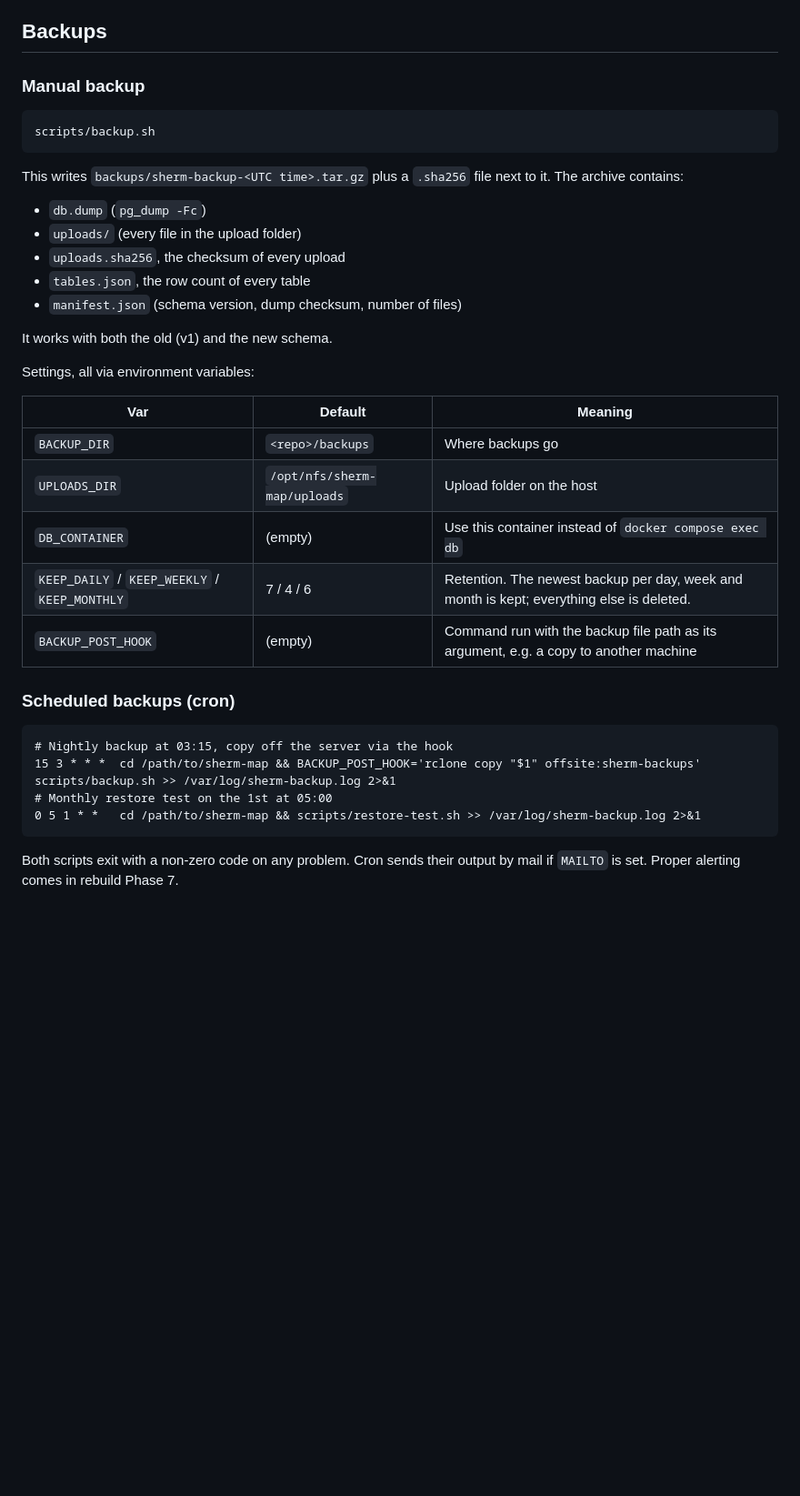
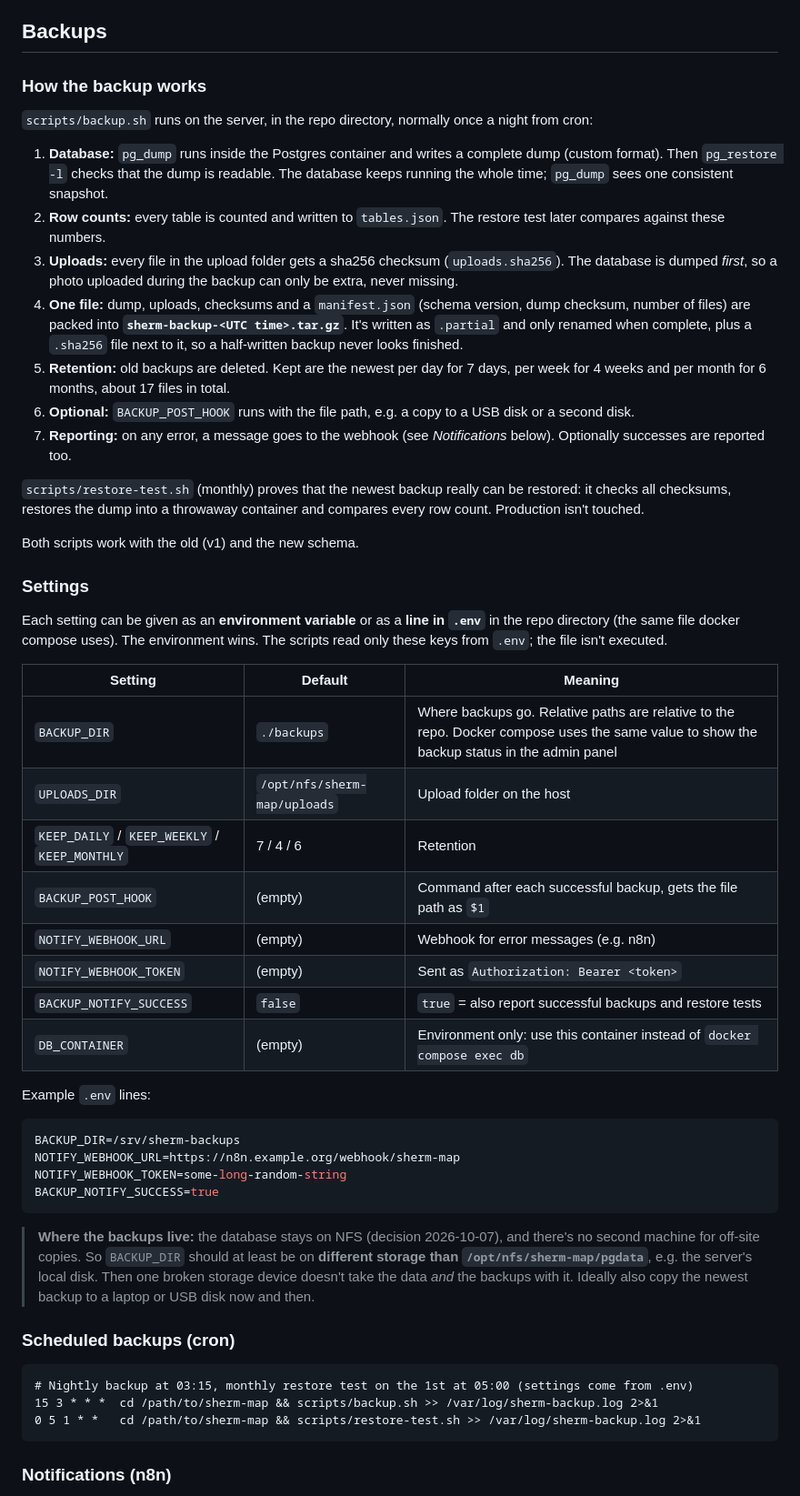
Before and after one commit to captain-joni/sherm-map, a Markdown page: docs/operations.md, the part around one of its changes. Shown at 91% size. Rendered like a GitHub page; blank space fills up the shorter version.

Commit message:
Docs: how backups work, backup settings, n8n notifications, decisions
Co-Authored-By: Claude Opus 5.5 <noreply@anthropic.com>

````diff
--- a/docs/operations.md
+++ b/docs/operations.md
@@ -17,39 +17,55 @@ Use **backups** to get the same server back. Use the **export** to move data bet
 
 ## Backups
 
-### Manual backup
+### How the backup works
+
+`scripts/backup.sh` runs on the server, in the repo directory, normally once a night from cron:
+
+1. **Database:** `pg_dump` runs inside the Postgres container and writes a complete dump (custom format). Then `pg_restore -l` checks that the dump is readable. The database keeps running the whole time; `pg_dump` sees one consistent snapshot.
+2. **Row counts:** every table is counted and written to `tables.json`. The restore test later compares against these numbers.
+3. **Uploads:** every file in the upload folder gets a sha256 checksum (`uploads.sha256`). The database is dumped *first*, so a photo uploaded during the backup can only be extra, never missing.
+4. **One file:** dump, uploads, checksums and a `manifest.json` (schema version, dump checksum, number of files) are packed into **`sherm-backup-<UTC time>.tar.gz`**. It's written as `.partial` and only renamed when complete, plus a `.sha256` file next to it, so a half-written backup never looks finished.
+5. **Retention:** old backups are deleted. Kept are the newest per day for 7 days, per week for 4 weeks and per month for 6 months, about 17 files in total.
+6. **Optional:** `BACKUP_POST_HOOK` runs with the file path, e.g. a copy to a USB disk or a second disk.
+7. **Reporting:** on any error, a message goes to the webhook (see *Notifications* below). Optionally successes are reported too.
+
+`scripts/restore-test.sh` (monthly) proves that the newest backup really can be restored: it checks all checksums, restores the dump into a throwaway container and compares every row count. Production isn't touched.
+
+Both scripts work with the old (v1) and the new schema.
+
+### Settings
+
+Each setting can be given as an **environment variable** or as a **line in `.env`** in the repo directory (the same file docker compose uses). The environment wins. The scripts read only these keys from `.env`; the file isn't executed.
+
+| Setting | Default | Meaning |
+|---|---|---|
+| `BACKUP_DIR` | `./backups` | Where backups go. Relative paths are relative to the repo. Docker compose uses the same value to show the backup status in the admin panel |
+| `UPLOADS_DIR` | `/opt/nfs/sherm-map/uploads` | Upload folder on the host |
+| `KEEP_DAILY` / `KEEP_WEEKLY` / `KEEP_MONTHLY` | 7 / 4 / 6 | Retention |
+| `BACKUP_POST_HOOK` | (empty) | Command after each successful backup, gets the file path as `$1` |
+| `NOTIFY_WEBHOOK_URL` | (empty) | Webhook for error messages (e.g. n8n) |
+| `NOTIFY_WEBHOOK_TOKEN` | (empty) | Sent as `Authorization: Bearer <token>` |
+| `BACKUP_NOTIFY_SUCCESS` | `false` | `true` = also report successful backups and restore tests |
+| `DB_CONTAINER` | (empty) | Environment only: use this container instead of `docker compose exec db` |
+
+Example `.env` lines:
 
 ```bash
-scripts/backup.sh
+BACKUP_DIR=/srv/sherm-backups
+NOTIFY_WEBHOOK_URL=https://n8n.example.org/webhook/sherm-map
+NOTIFY_WEBHOOK_TOKEN=some-long-random-string
+BACKUP_NOTIFY_SUCCESS=true
 ```
 
-This writes `backups/sherm-backup-<UTC time>.tar.gz` plus a `.sha256` file next to it. The archive contains:
-- `db.dump` (`pg_dump -Fc`)
-- `uploads/` (every file in the upload folder)
-- `uploads.sha256`, the checksum of every upload
-- `tables.json`, the row count of every table
-- `manifest.json` (schema version, dump checksum, number of files)
-
-It works with both the old (v1) and the new schema.
-
-Settings, all via environment variables:
-
-| Var | Default | Meaning |
-|---|---|---|
-| `BACKUP_DIR` | `<repo>/backups` | Where backups go |
-| `UPLOADS_DIR` | `/opt/nfs/sherm-map/uploads` | Upload folder on the host |
-| `DB_CONTAINER` | (empty) | Use this container instead of `docker compose exec db` |
-| `KEEP_DAILY` / `KEEP_WEEKLY` / `KEEP_MONTHLY` | 7 / 4 / 6 | Retention. The newest backup per day, week and month is kept; everything else is deleted. |
-| `BACKUP_POST_HOOK` | (empty) | Command run with the backup file path as its argument, e.g. a copy to another machine |
+> **Where the backups live:** the database stays on NFS (decision 2026-10-07), and there's no second machine for off-site copies. So `BACKUP_DIR` should at least be on **different storage than `/opt/nfs/sherm-map/pgdata`**, e.g. the server's local disk. Then one broken storage device doesn't take the data *and* the backups with it. Ideally also copy the newest backup to a laptop or USB disk now and then.
 
 ### Scheduled backups (cron)
 
 ```cron
-# Nightly backup at 03:15, copy off the server via the hook
-15 3 * * *  cd /path/to/sherm-map && BACKUP_POST_HOOK='rclone copy "$1" offsite:sherm-backups' scripts/backup.sh >> /var/log/sherm-backup.log 2>&1
-# Monthly restore test on the 1st at 05:00
+# Nightly backup at 03:15, monthly restore test on the 1st at 05:00 (settings come from .env)
+15 3 * * *  cd /path/to/sherm-map && scripts/backup.sh >> /var/log/sherm-backup.log 2>&1
 0 5 1 * *   cd /path/to/sherm-map && scripts/restore-test.sh >> /var/log/sherm-backup.log 2>&1
 ```
 
-Both scripts exit with a non-zero code on any problem. Cron sends their output by mail if `MAILTO` is set. Proper alerting comes in rebuild Phase 7.
+### Notifications (n8n)
 
````
Also changed, not shown: other parts of docs/operations.md (+26 -1 lines), CLAUDE.md (+2 -0 lines), rebuild.md (+13 -0 lines).
